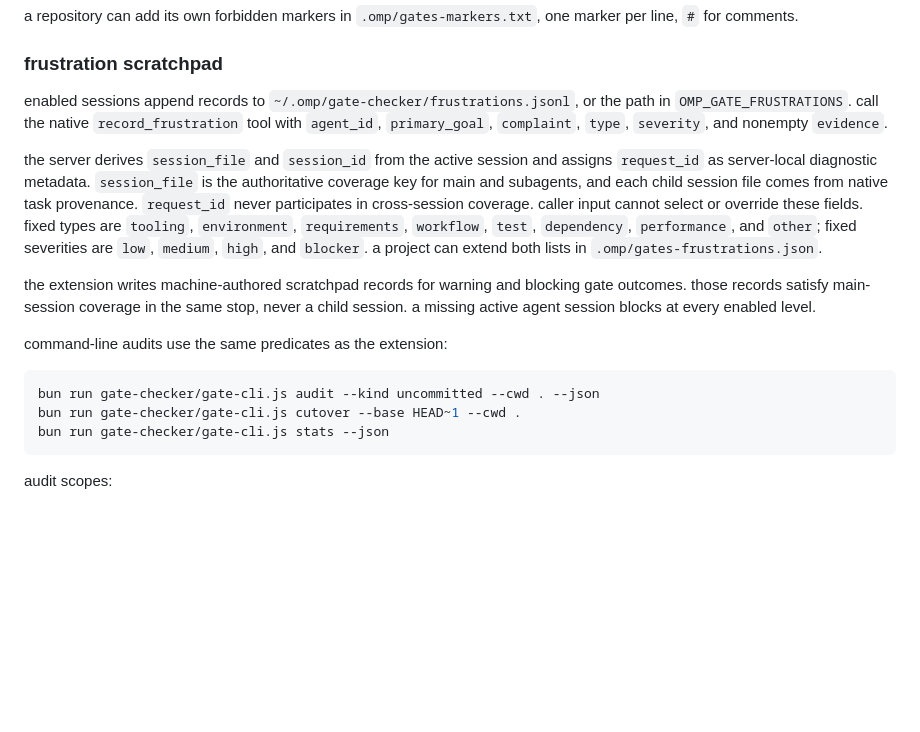
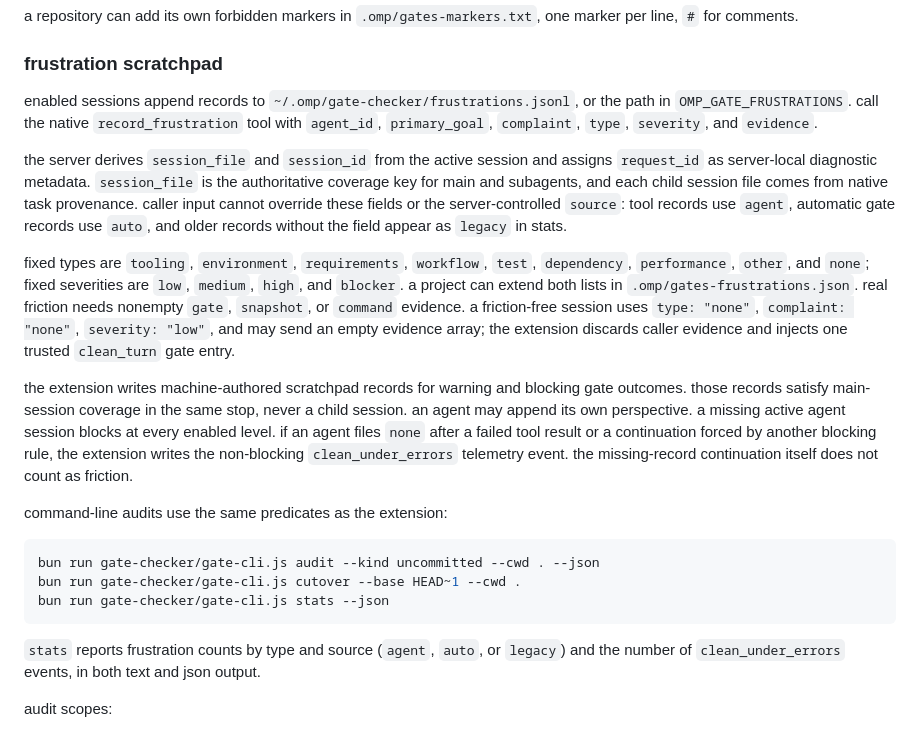
Before and after one commit to nikos-repos/nikos-agent-stack, a Markdown page: README.md, the part around the change. GitHub-like rendering; blank space fills up the shorter version.

Commit message:
docs(gates): update frustration guide and exclude maintainer notes

````diff
--- a/README.md
+++ b/README.md
@@ -114,11 +114,13 @@ a repository can add its own forbidden markers in `.omp/gates-markers.txt`, one
 
 ### frustration scratchpad
 
-enabled sessions append records to `~/.omp/gate-checker/frustrations.jsonl`, or the path in `OMP_GATE_FRUSTRATIONS`. call the native `record_frustration` tool with `agent_id`, `primary_goal`, `complaint`, `type`, `severity`, and nonempty `evidence`.
+enabled sessions append records to `~/.omp/gate-checker/frustrations.jsonl`, or the path in `OMP_GATE_FRUSTRATIONS`. call the native `record_frustration` tool with `agent_id`, `primary_goal`, `complaint`, `type`, `severity`, and `evidence`.
 
-the server derives `session_file` and `session_id` from the active session and assigns `request_id` as server-local diagnostic metadata. `session_file` is the authoritative coverage key for main and subagents, and each child session file comes from native task provenance. `request_id` never participates in cross-session coverage. caller input cannot select or override these fields. fixed types are `tooling`, `environment`, `requirements`, `workflow`, `test`, `dependency`, `performance`, and `other`; fixed severities are `low`, `medium`, `high`, and `blocker`. a project can extend both lists in `.omp/gates-frustrations.json`.
+the server derives `session_file` and `session_id` from the active session and assigns `request_id` as server-local diagnostic metadata. `session_file` is the authoritative coverage key for main and subagents, and each child session file comes from native task provenance. caller input cannot override these fields or the server-controlled `source`: tool records use `agent`, automatic gate records use `auto`, and older records without the field appear as `legacy` in stats.
 
-the extension writes machine-authored scratchpad records for warning and blocking gate outcomes. those records satisfy main-session coverage in the same stop, never a child session. a missing active agent session blocks at every enabled level.
+fixed types are `tooling`, `environment`, `requirements`, `workflow`, `test`, `dependency`, `performance`, `other`, and `none`; fixed severities are `low`, `medium`, `high`, and `blocker`. a project can extend both lists in `.omp/gates-frustrations.json`. real friction needs nonempty `gate`, `snapshot`, or `command` evidence. a friction-free session uses `type: "none"`, `complaint: "none"`, `severity: "low"`, and may send an empty evidence array; the extension discards caller evidence and injects one trusted `clean_turn` gate entry.
+
+the extension writes machine-authored scratchpad records for warning and blocking gate outcomes. those records satisfy main-session coverage in the same stop, never a child session. an agent may append its own perspective. a missing active agent session blocks at every enabled level. if an agent files `none` after a failed tool result or a continuation forced by another blocking rule, the extension writes the non-blocking `clean_under_errors` telemetry event. the missing-record continuation itself does not count as friction.
 
 command-line audits use the same predicates as the extension:
 
@@ -127,6 +129,8 @@ bun run gate-checker/gate-cli.js audit --kind uncommitted --cwd . --json
 bun run gate-checker/gate-cli.js cutover --base HEAD~1 --cwd .
 bun run gate-checker/gate-cli.js stats --json
 ```
+
+`stats` reports frustration counts by type and source (`agent`, `auto`, or `legacy`) and the number of `clean_under_errors` events, in both text and json output.
 
 audit scopes:
 
````
Also changed, not shown: docs/gates-plugin-user-guide.md (+29 -8 lines).
